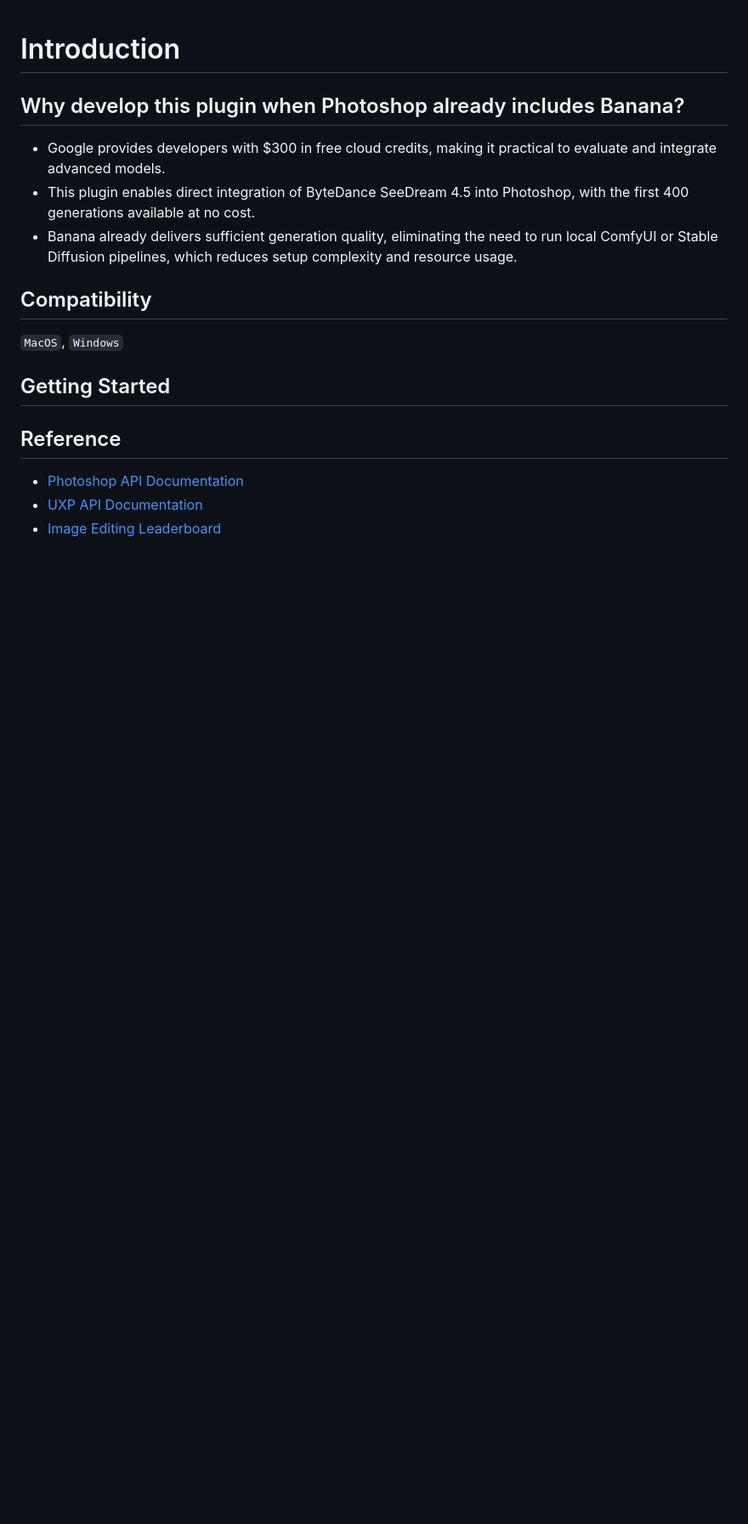
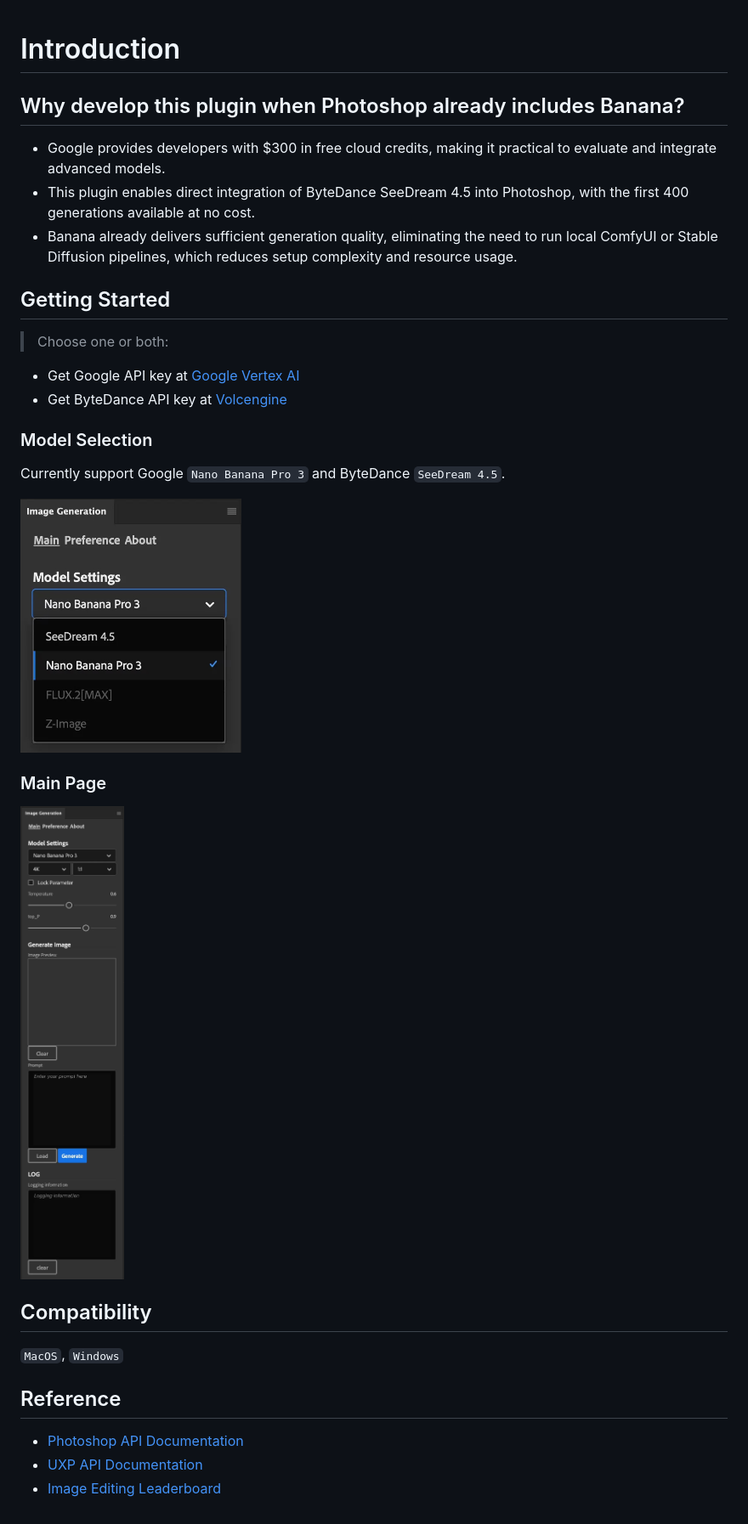
Before and after one commit to deewong7/AI-Assisted-Image-Editing-for-Photoshop, a Markdown page: README.md, the part around the change. Shown: that part at 85% size. Rendered like a GitHub page; pictures changed too: images/main.jpg (added), images/modelSelection.jpg (added); blank space fills up the shorter version.

Commit message:
Add 2 Screenshots

```diff
--- a/README.md
+++ b/README.md
@@ -5,10 +5,26 @@
 *	This plugin enables direct integration of ByteDance SeeDream 4.5 into Photoshop, with the first 400 generations available at no cost.
 *	Banana already delivers sufficient generation quality, eliminating the need to run local ComfyUI or Stable Diffusion pipelines, which reduces setup complexity and resource usage.
 
+## Getting Started
+
+>Choose one or both:
+* Get Google API key at [Google Vertex AI](https://cloud.google.com/vertex-ai?hl=en)
+* Get ByteDance API key at [Volcengine](https://console.volcengine.com/ark/region:ark+cn-beijing/openManagement?LLM=%7B%7D&advancedActiveKey=model&tab=ComputerVision)
+
+### Model Selection
+Currently support Google `Nano Banana Pro 3` and ByteDance `SeeDream 4.5`.
+
+<!-- ![Model Selection](./images/modelSelection.jpg) -->
+<img src="./images/modelSelection.jpg" height="300">
+
+
+### Main Page
+<!-- ![Main Page](./images/main.jpg) -->
+<img src="./images/main.jpg" height="800">
+
 ## Compatibility
 `MacOS`, `Windows`
 
-## Getting Started
 
 ## Reference
 
```
